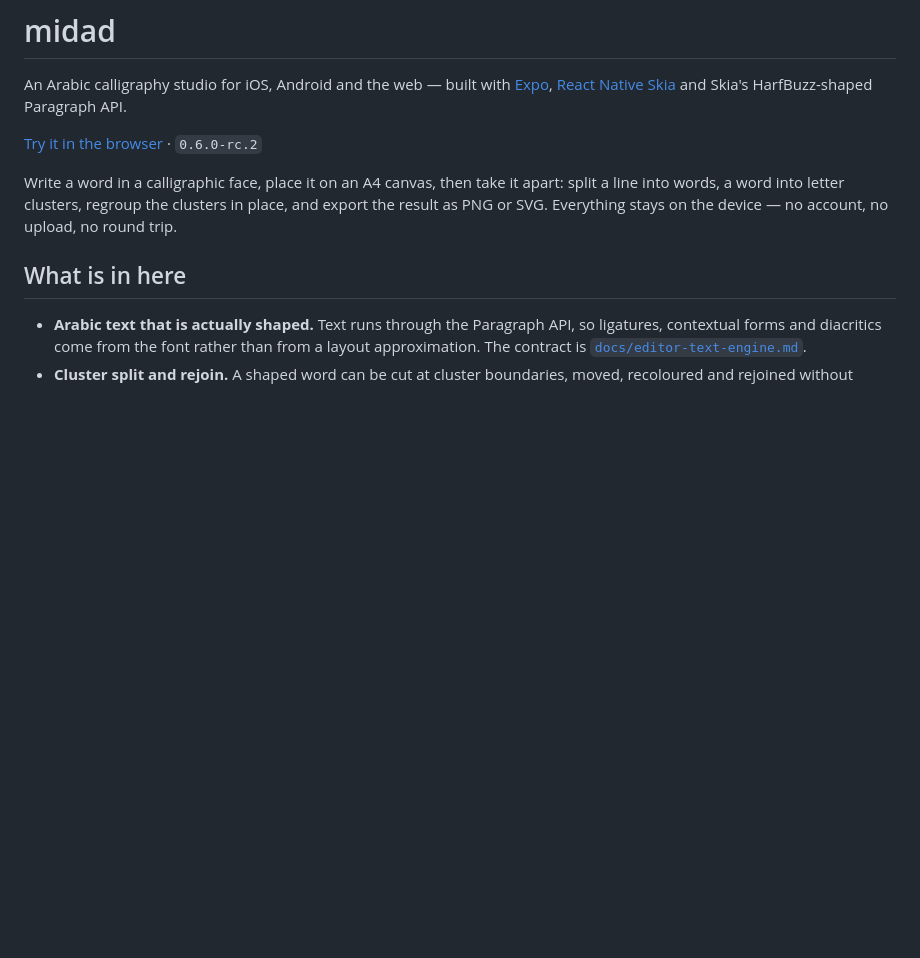
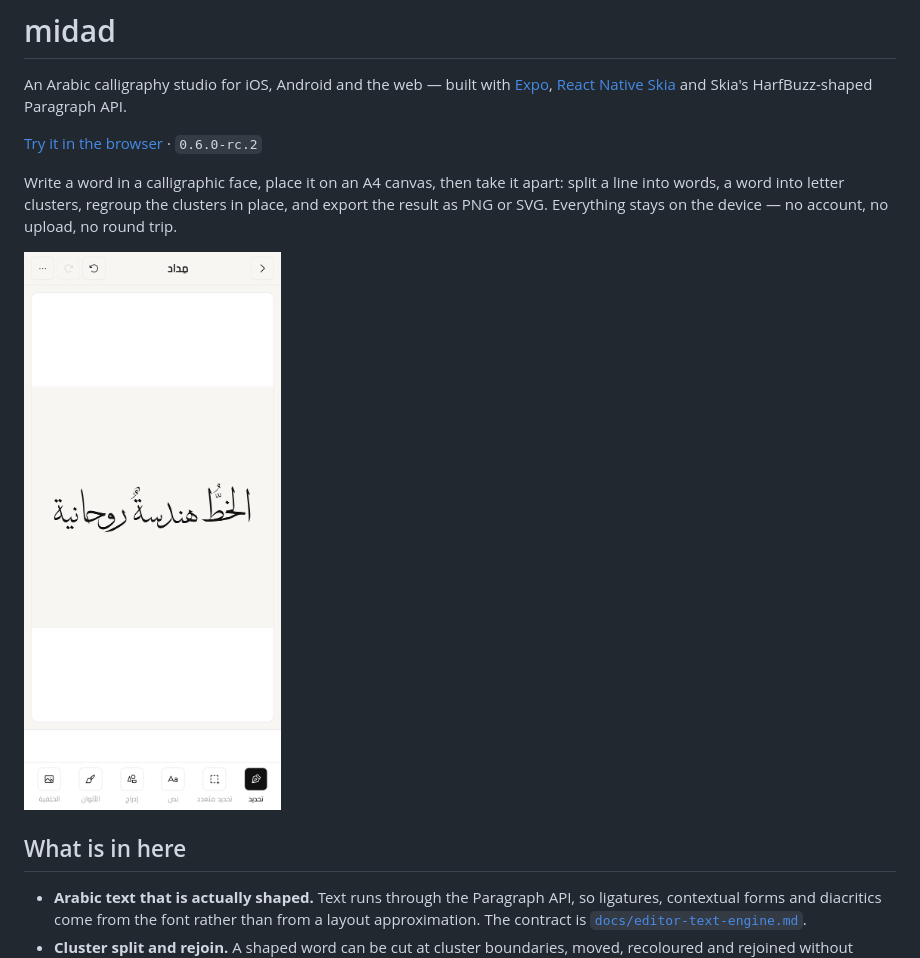
Before and after one commit to adelpro/midad, a Markdown page: README.md, the part around the change. Rendered like a GitHub page; pictures changed too: docs/media/editor.png (added); blank space fills up the shorter version.

```diff
--- a/README.md
+++ b/README.md
@@ -10,6 +10,8 @@ Write a word in a calligraphic face, place it on an A4 canvas, then take it
 apart: split a line into words, a word into letter clusters, regroup the
 clusters in place, and export the result as PNG or SVG. Everything stays on the
 device — no account, no upload, no round trip.
+
+<img src="docs/media/editor.png" width="340" alt="An Amoshref Thuluth line on the A4 page in the midad editor">
 
 ## What is in here
 
```
Also changed, not shown: docs/store/README.md (added, +40 -0 lines), 4 other files.
